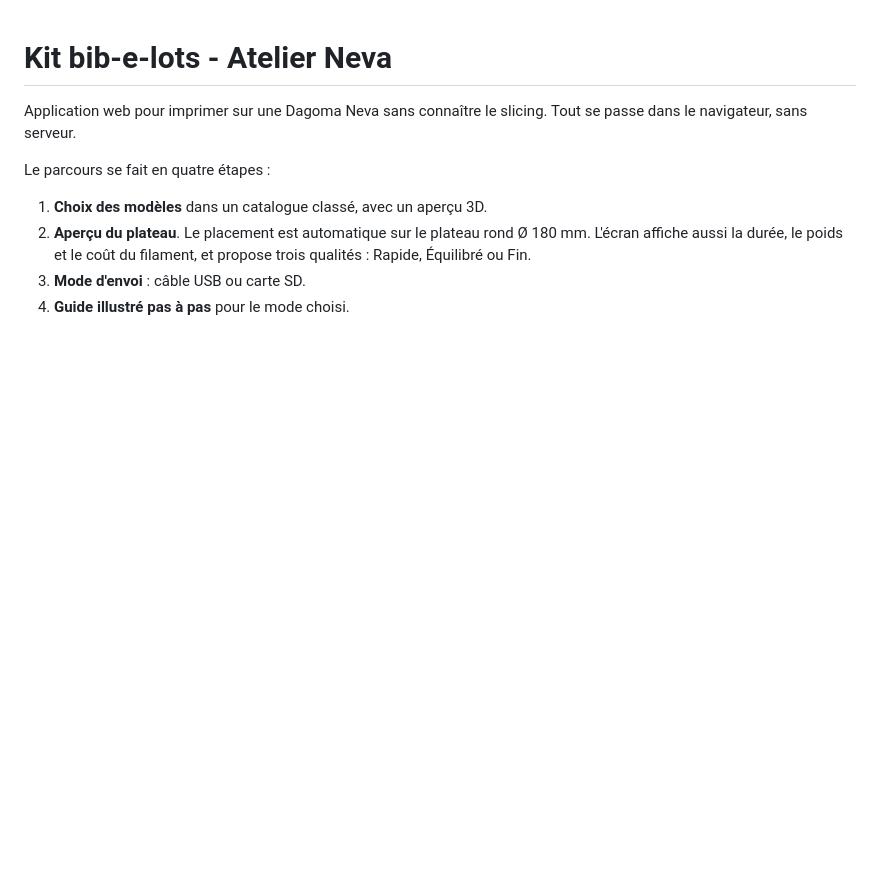
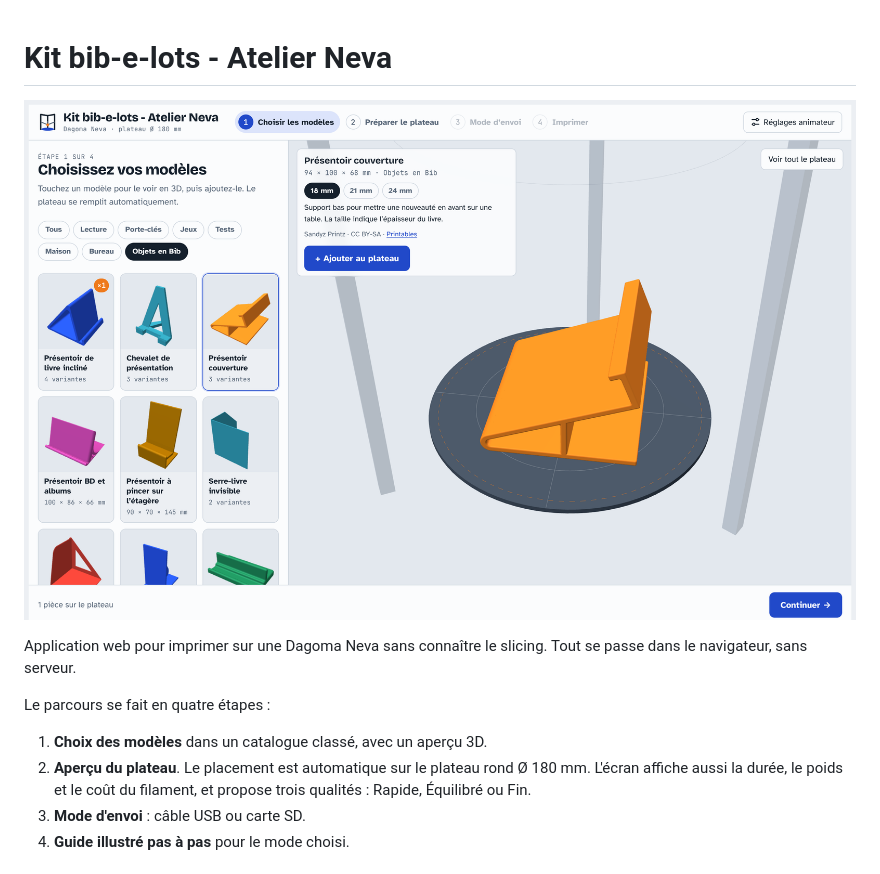
Before and after one commit to biblioGironde/Kit-Impression3D-Kit-Bib-e-lots, a Markdown page: README.md, the part around the change. Rendered like a GitHub page; pictures changed too: docs/capture.png (added); blank space fills up the shorter version.

Commit message:
README : capture d'écran de l'application

```diff
--- a/README.md
+++ b/README.md
@@ -1,4 +1,6 @@
 # Kit bib-e-lots - Atelier Neva
+
+![Atelier Neva : choix des modèles dans la catégorie « Objets en Bib », avec l’aperçu 3D sur le plateau de la Neva](docs/capture.png)
 
 Application web pour imprimer sur une Dagoma Neva sans connaître le slicing.
 Tout se passe dans le navigateur, sans serveur.
```
